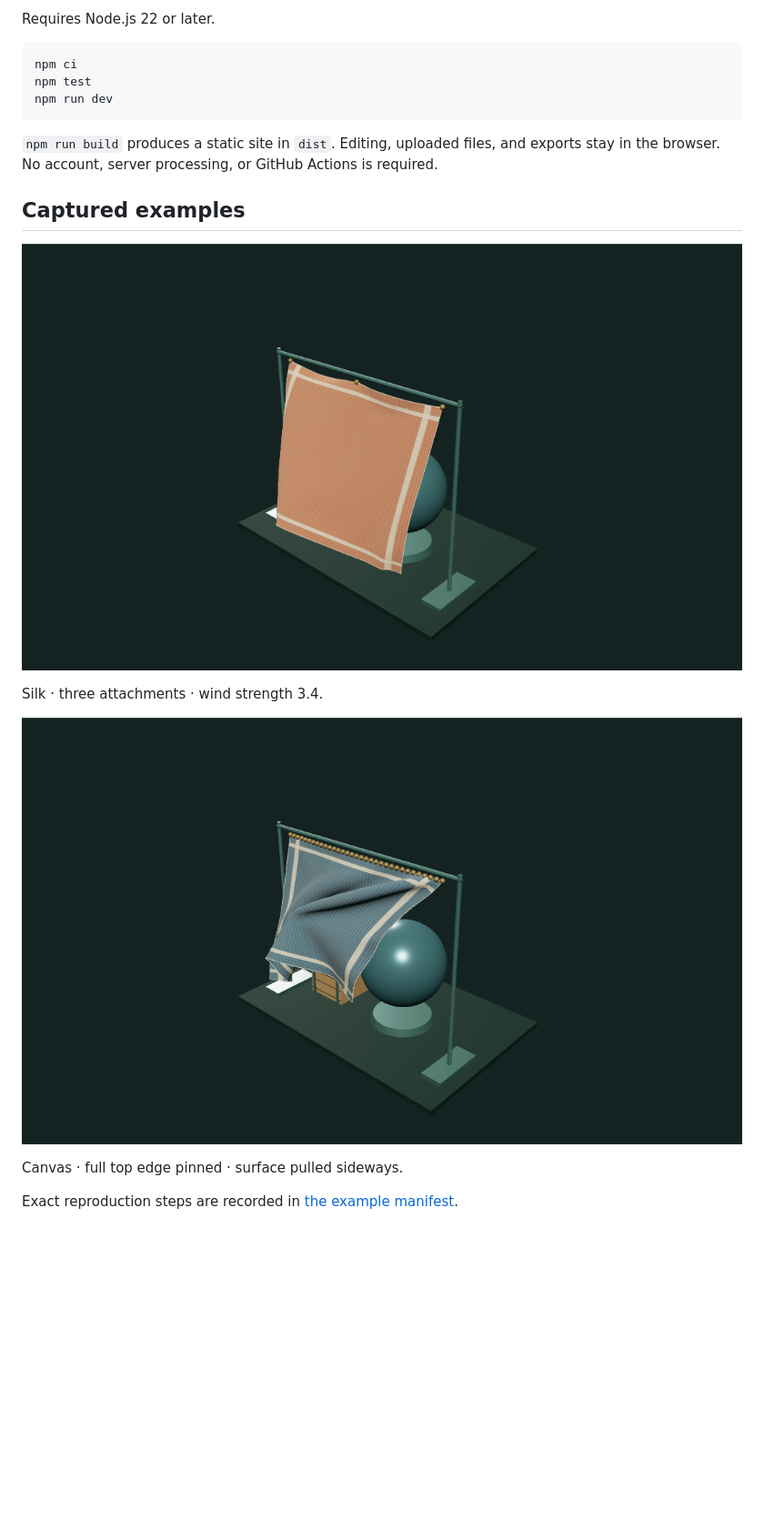
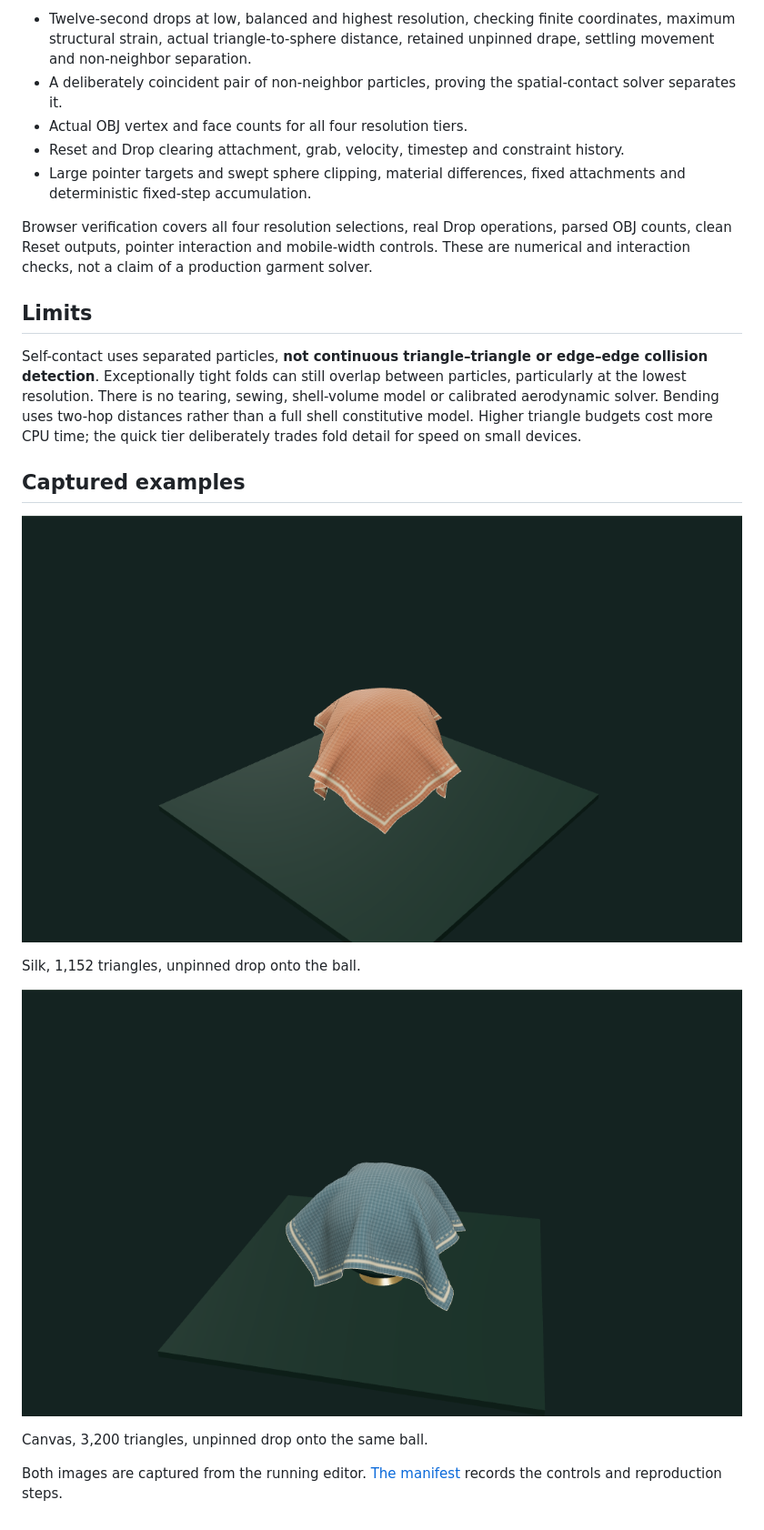
Before and after one commit to Zachshotamartin/ClothWorkbench, a Markdown page: README.md, the part around one of its changes. Shown at 91% size. GitHub-like rendering; pictures changed too: examples/01.png, examples/02.png; blank space fills up the shorter version.

Commit message:
Stabilize cloth draping and add triangle budget controls (#4)
Co-authored-by: ZacharySMartin <zachary@reframeapp.com>

````diff
--- a/README.md
+++ b/README.md
@@ -43,13 +49,15 @@ Tests cover finite sustained motion, fixed pins, structural strain, material dif
 
-Requires Node.js 22 or later.
+- Twelve-second drops at low, balanced and highest resolution, checking finite coordinates, maximum structural strain, actual triangle-to-sphere distance, retained unpinned drape, settling movement and non-neighbor separation.
+- A deliberately coincident pair of non-neighbor particles, proving the spatial-contact solver separates it.
+- Actual OBJ vertex and face counts for all four resolution tiers.
+- Reset and Drop clearing attachment, grab, velocity, timestep and constraint history.
+- Large pointer targets and swept sphere clipping, material differences, fixed attachments and deterministic fixed-step accumulation.
 
-```sh
-npm ci
-npm test
-npm run dev
-```
+Browser verification covers all four resolution selections, real Drop operations, parsed OBJ counts, clean Reset outputs, pointer interaction and mobile-width controls. These are numerical and interaction checks, not a claim of a production garment solver.
 
-`npm run build` produces a static site in `dist`. Editing, uploaded files, and exports stay in the browser. No account, server processing, or GitHub Actions is required.
+## Limits
+
+Self-contact uses separated particles, **not continuous triangle–triangle or edge–edge collision detection**. Exceptionally tight folds can still overlap between particles, particularly at the lowest resolution. There is no tearing, sewing, shell-volume model or calibrated aerodynamic solver. Bending uses two-hop distances rather than a full shell constitutive model. Higher triangle budgets cost more CPU time; the quick tier deliberately trades fold detail for speed on small devices.
 
 ## Captured examples
 
@@ -57,3 +65,3 @@ npm run dev
 
-Silk · three attachments · wind strength 3.4.
+Silk, 1,152 triangles, unpinned drop onto the ball.
 
@@ -61,4 +69,4 @@ Silk · three attachments · wind strength 3.4.
 
-Canvas · full top edge pinned · surface pulled sideways.
+Canvas, 3,200 triangles, unpinned drop onto the same ball.
 
-Exact reproduction steps are recorded in [the example manifest](examples/manifest.json).
+Both images are captured from the running editor. [The manifest](examples/manifest.json) records the controls and reproduction steps.
````
Also changed, not shown: other parts of README.md (+26 -20 lines), NOTES.md (+8 -5 lines), 6 other files.
